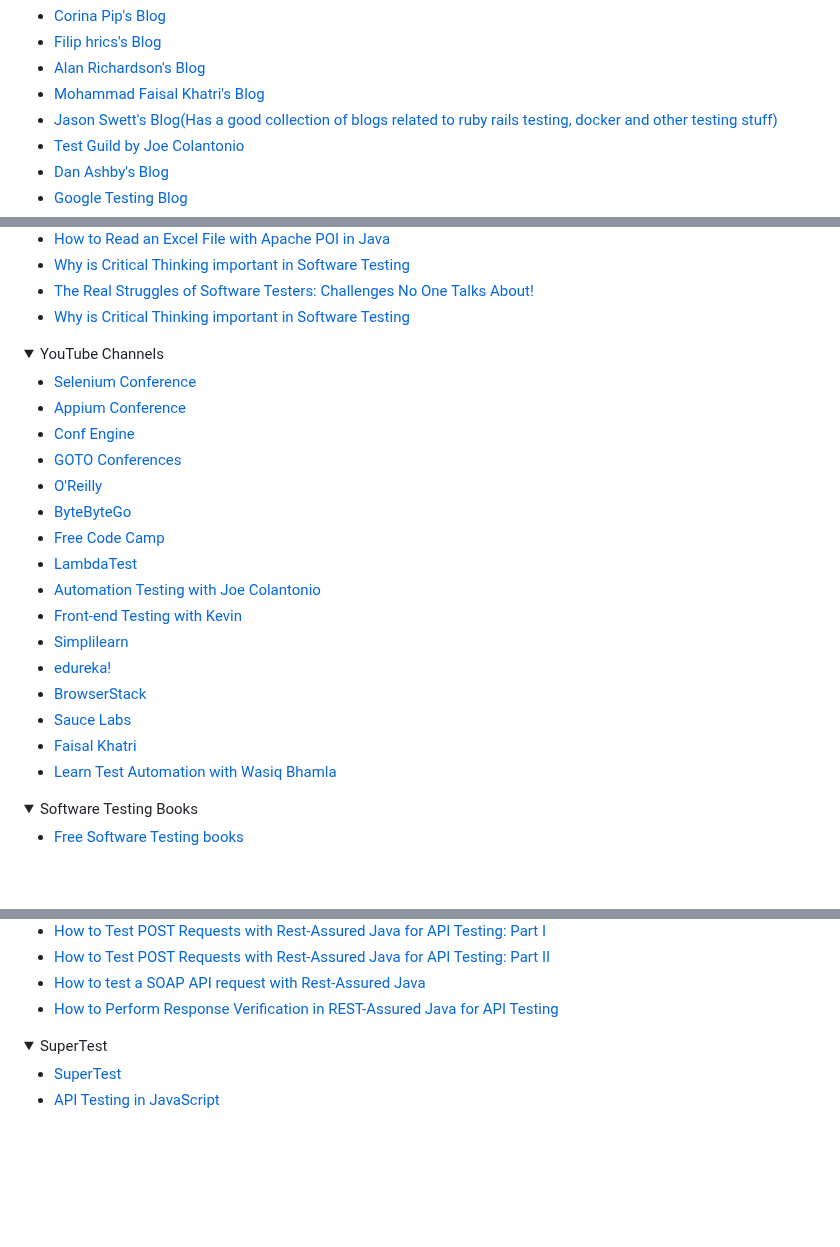
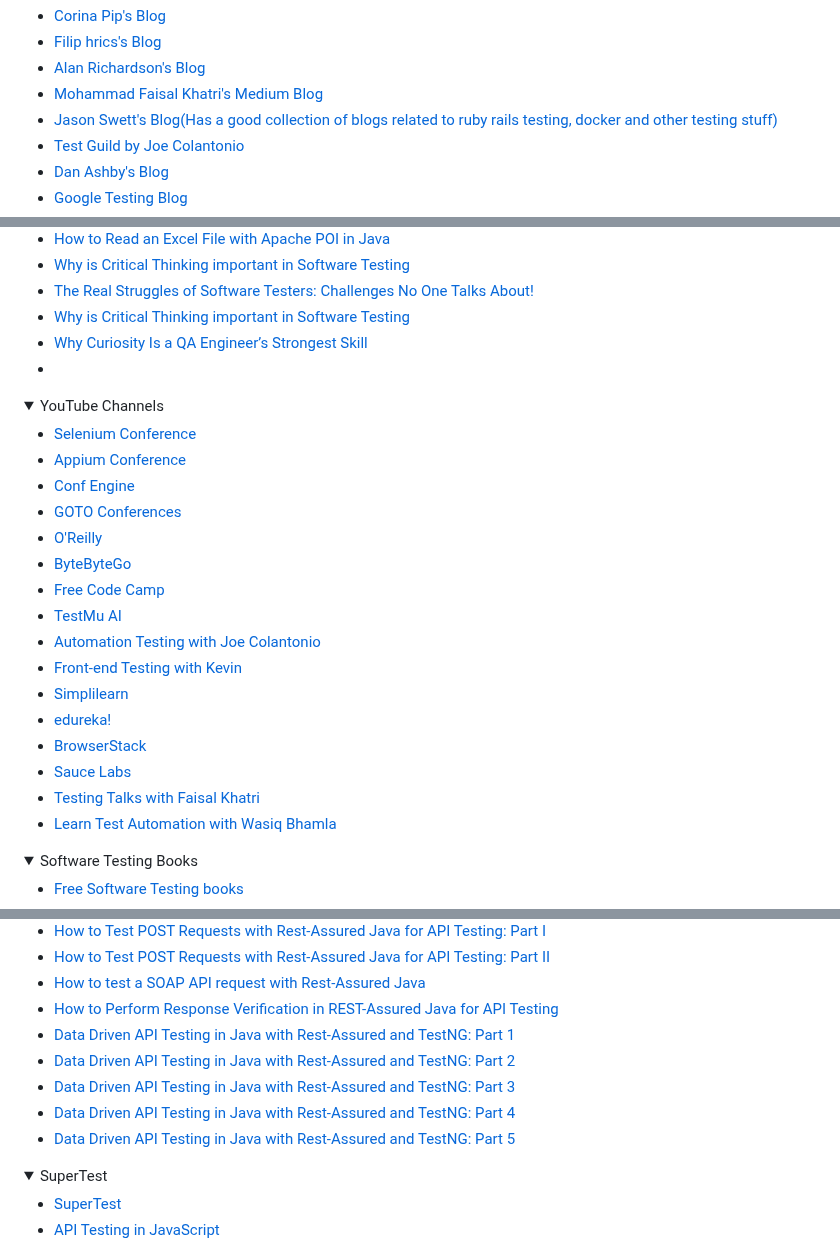
Before and after one commit to mfaisalkhatri/awesome-learning, a Markdown page: readme.md, 3 parts joined by grey strips. Drawn GitHub-style; folded sections open; blank space fills up the shorter version.

Commit message:
Removed dead links and added new links (#366)
* updated testmu ai YT channel link, added new articles/blog post and tutorial links

* updated links, formatted text

```diff
--- a/readme.md
+++ b/readme.md
@@ -307,7 +307,7 @@ I have been asked by many about my career transformation journey from Manual Tes
 - [Corina Pip's Blog](https://imalittletester.com/)
 - [Filip hrics's Blog](https://filiphric.com/)
 - [Alan Richardson's Blog](https://www.eviltester.com/blog/)
-- [Mohammad Faisal Khatri's Blog](https://medium.com/@iamfaisalkhatri)
+- [Mohammad Faisal Khatri's Medium Blog](https://medium.com/@iamfaisalkhatri)
 - [Jason Swett's Blog(Has a good collection of blogs related to ruby rails testing, docker and other testing stuff)](https://www.codewithjason.com/articles/)
 - [Test Guild by Joe Colantonio](https://testguild.com/blog/)
 - [Dan Ashby's Blog](https://danashby.co.uk/)
@@ -355,6 +355,8 @@ I have been asked by many about my career transformation journey from Manual Tes
 - [Why is Critical Thinking important in Software Testing](https://medium.com/@iamfaisalkhatri/why-is-critical-thinking-important-in-software-testing-f72444fd3b30)
 - [The Real Struggles of Software Testers: Challenges No One Talks About!](https://medium.com/@iamfaisalkhatri/the-real-struggles-of-software-testers-challenges-no-one-talks-about-dfba2eb9bd33)
 - [Why is Critical Thinking important in Software Testing](https://medium.com/@iamfaisalkhatri/why-is-critical-thinking-important-in-software-testing-f72444fd3b30)
+- [Why Curiosity Is a QA Engineer’s Strongest Skill](https://medium.com/@iamfaisalkhatri/why-curiosity-is-a-qa-engineers-strongest-skill-7057424612f8)
+- []()
 
 </details>
 
@@ -368,14 +370,14 @@ I have been asked by many about my career transformation journey from Manual Tes
 - [O'Reilly](https://www.youtube.com/@oreilly)
 - [ByteByteGo](https://www.youtube.com/@ByteByteGo)
 - [Free Code Camp](https://www.youtube.com/@freecodecamp)
-- [LambdaTest](https://www.youtube.com/@LambdaTest)
+- [TestMu AI](https://www.youtube.com/@TestMuAI)
 - [Automation Testing with Joe Colantonio](https://www.youtube.com/@JoeColantonio)
 - [Front-end Testing with Kevin](https://www.youtube.com/@frontendtesting)
 - [Simplilearn](https://www.youtube.com/@SimplilearnOfficial)
 - [edureka!](https://www.youtube.com/@edurekaIN)
 - [BrowserStack](https://www.youtube.com/@Browserstack)
 - [Sauce Labs](https://www.youtube.com/@SauceLabs_Official)
-- [Faisal Khatri](https://www.youtube.com/@faisalkhatriqa)
+- [Testing Talks with Faisal Khatri](https://www.youtube.com/@faisalkhatriqa)
 - [Learn Test Automation with Wasiq Bhamla](https://www.youtube.com/@WasiqBhamla)
 </details>
 
@@ -758,6 +761,11 @@ I have been asked by many about my career transformation journey from Manual Tes
 - [How to Test POST Requests with Rest-Assured Java for API Testing: Part II](https://medium.com/javarevisited/how-to-test-post-requests-with-rest-assured-java-for-api-testing-part-ii-30dfe04a533a)
 - [How to test a SOAP API request with Rest-Assured Java](https://medium.com/javarevisited/how-to-test-a-soap-api-request-with-rest-assured-java-c7fbab845c46)
 - [How to Perform Response Verification in REST-Assured Java for API Testing](https://medium.com/javarevisited/how-to-perform-response-verification-in-rest-assured-java-for-api-testing-666583f58334)
+- [Data Driven API Testing in Java with Rest-Assured and TestNG: Part 1](https://medium.com/javarevisited/data-driven-api-testing-in-java-with-rest-assured-and-testng-part-1-275795ca2c62)
+- [Data Driven API Testing in Java with Rest-Assured and TestNG: Part 2](https://medium.com/javarevisited/data-driven-api-testing-in-java-with-rest-assured-and-testng-part-2-06029e688efe)
+- [Data Driven API Testing in Java with Rest-Assured and TestNG: Part 3](https://medium.com/javarevisited/data-driven-api-testing-in-java-with-rest-assured-and-testng-part-3-3eed3cc1e39f)
+- [Data Driven API Testing in Java with Rest-Assured and TestNG: Part 4](https://medium.com/javarevisited/data-driven-api-testing-in-java-with-rest-assured-and-testng-part-4-3e90355085d5)
+- [Data Driven API Testing in Java with Rest-Assured and TestNG: Part 5](https://medium.com/javarevisited/data-driven-api-testing-in-java-with-rest-assured-and-testng-part-5-e7fcde4203cc)
 
 </details>
 
```
Also changed, not shown: other parts of readme.md (+11 -7 lines).
